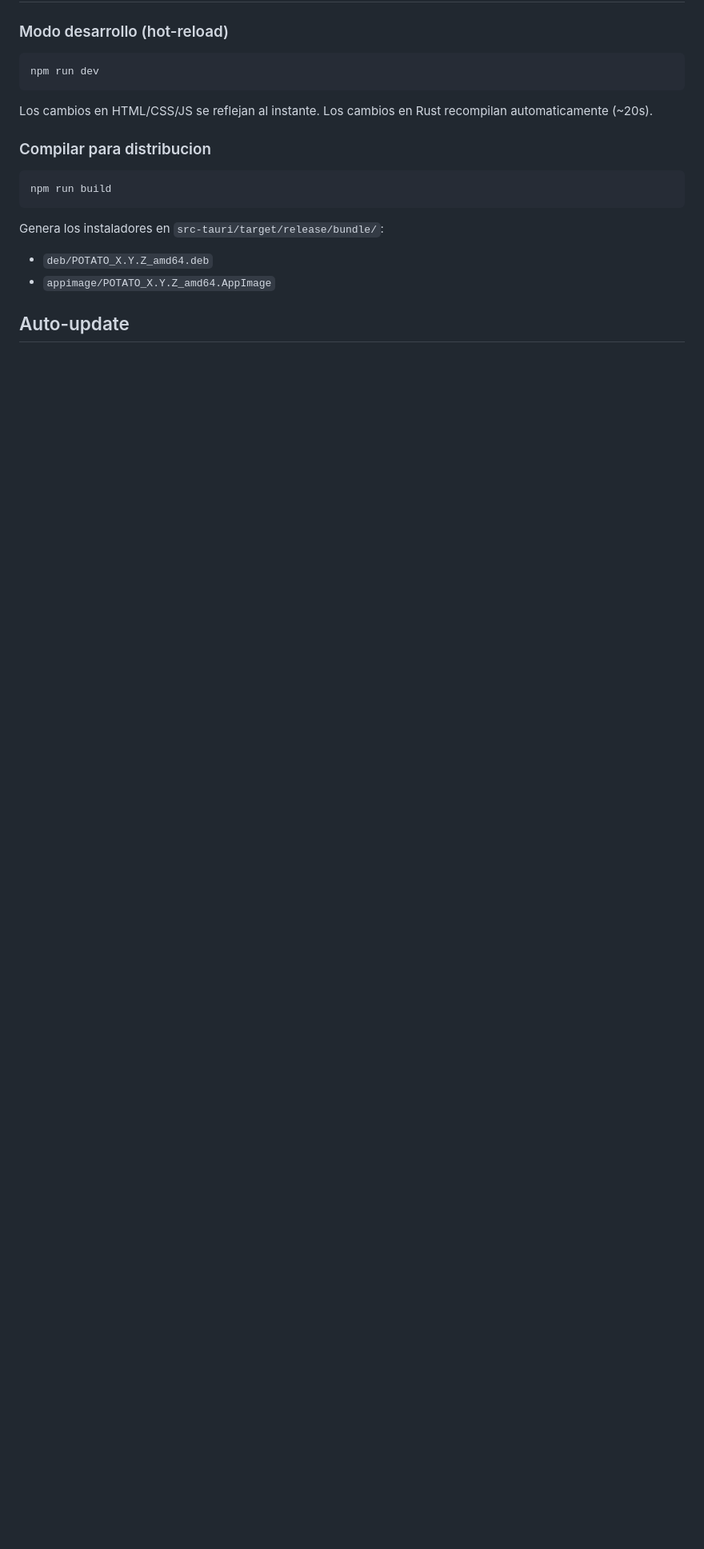
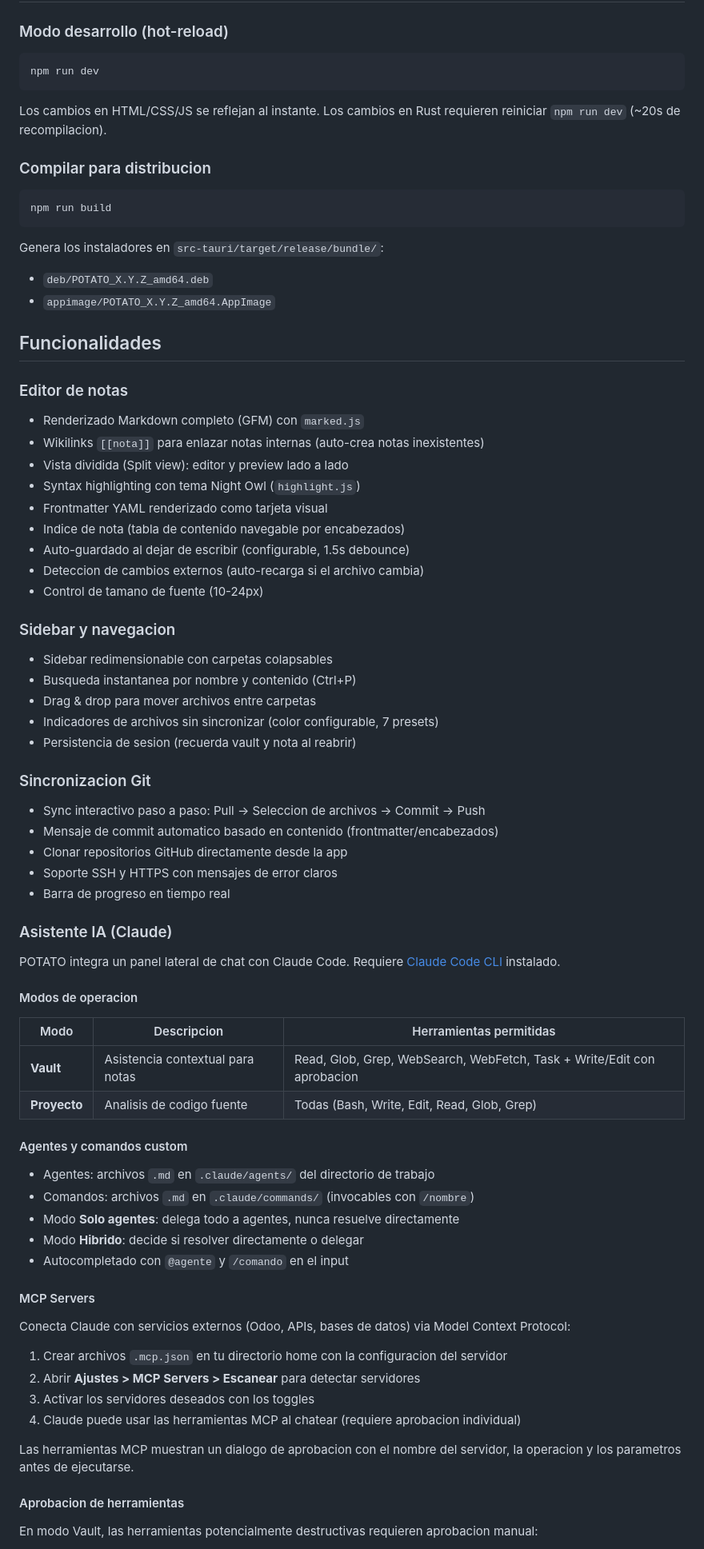
Before and after one commit to JemXiaolong/Potato, a Markdown page: README.md, the part around one of its changes. Shown at 80% size. GitHub-like rendering; blank space fills up the shorter version.

````diff
--- a/README.md
+++ b/README.md
@@ -80,7 +80,7 @@ npm install
 npm run dev
 ```
 
-Los cambios en HTML/CSS/JS se reflejan al instante. Los cambios en Rust recompilan automaticamente (~20s).
+Los cambios en HTML/CSS/JS se reflejan al instante. Los cambios en Rust requieren reiniciar `npm run dev` (~20s de recompilacion).
 
 ### Compilar para distribucion
 
@@ -92,4 +92,67 @@ Genera los instaladores en `src-tauri/target/release/bundle/`:
 - `deb/POTATO_X.Y.Z_amd64.deb`
 - `appimage/POTATO_X.Y.Z_amd64.AppImage`
 
-## Auto-update
+## Funcionalidades
+
+### Editor de notas
+
+- Renderizado Markdown completo (GFM) con `marked.js`
+- Wikilinks `[[nota]]` para enlazar notas internas (auto-crea notas inexistentes)
+- Vista dividida (Split view): editor y preview lado a lado
+- Syntax highlighting con tema Night Owl (`highlight.js`)
+- Frontmatter YAML renderizado como tarjeta visual
+- Indice de nota (tabla de contenido navegable por encabezados)
+- Auto-guardado al dejar de escribir (configurable, 1.5s debounce)
+- Deteccion de cambios externos (auto-recarga si el archivo cambia)
+- Control de tamano de fuente (10-24px)
+
+### Sidebar y navegacion
+
+- Sidebar redimensionable con carpetas colapsables
+- Busqueda instantanea por nombre y contenido (Ctrl+P)
+- Drag & drop para mover archivos entre carpetas
+- Indicadores de archivos sin sincronizar (color configurable, 7 presets)
+- Persistencia de sesion (recuerda vault y nota al reabrir)
+
+### Sincronizacion Git
+
+- Sync interactivo paso a paso: Pull → Seleccion de archivos → Commit → Push
+- Mensaje de commit automatico basado en contenido (frontmatter/encabezados)
+- Clonar repositorios GitHub directamente desde la app
+- Soporte SSH y HTTPS con mensajes de error claros
+- Barra de progreso en tiempo real
+
+### Asistente IA (Claude)
+
+POTATO integra un panel lateral de chat con Claude Code. Requiere [Claude Code CLI](https://claude.ai/install.sh) instalado.
+
+#### Modos de operacion
+
+| Modo | Descripcion | Herramientas permitidas |
+|------|-------------|------------------------|
+| **Vault** | Asistencia contextual para notas | Read, Glob, Grep, WebSearch, WebFetch, Task + Write/Edit con aprobacion |
+| **Proyecto** | Analisis de codigo fuente | Todas (Bash, Write, Edit, Read, Glob, Grep) |
+
+#### Agentes y comandos custom
+
+- Agentes: archivos `.md` en `.claude/agents/` del directorio de trabajo
+- Comandos: archivos `.md` en `.claude/commands/` (invocables con `/nombre`)
+- Modo **Solo agentes**: delega todo a agentes, nunca resuelve directamente
+- Modo **Hibrido**: decide si resolver directamente o delegar
+- Autocompletado con `@agente` y `/comando` en el input
+
+#### MCP Servers
+
+Conecta Claude con servicios externos (Odoo, APIs, bases de datos) via Model Context Protocol:
+
+1. Crear archivos `.mcp.json` en tu directorio home con la configuracion del servidor
+2. Abrir **Ajustes > MCP Servers > Escanear** para detectar servidores
+3. Activar los servidores deseados con los toggles
+4. Claude puede usar las herramientas MCP al chatear (requiere aprobacion individual)
+
+Las herramientas MCP muestran un dialogo de aprobacion con el nombre del servidor, la operacion y los parametros antes de ejecutarse.
+
+#### Aprobacion de herramientas
+
+En modo Vault, las herramientas potencialmente destructivas requieren aprobacion manual:
+
````
Also changed, not shown: other parts of README.md (+99 -74 lines).
